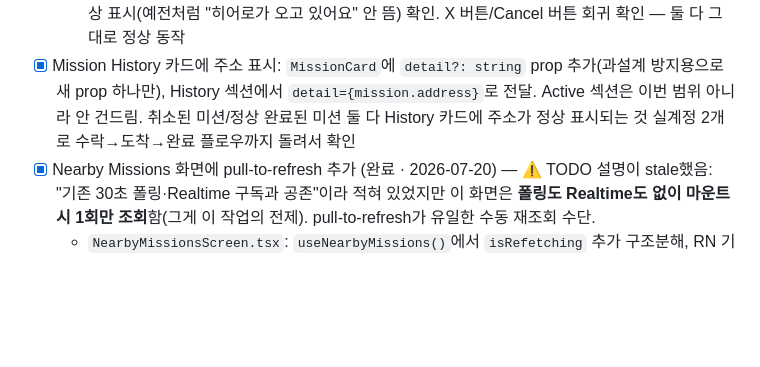
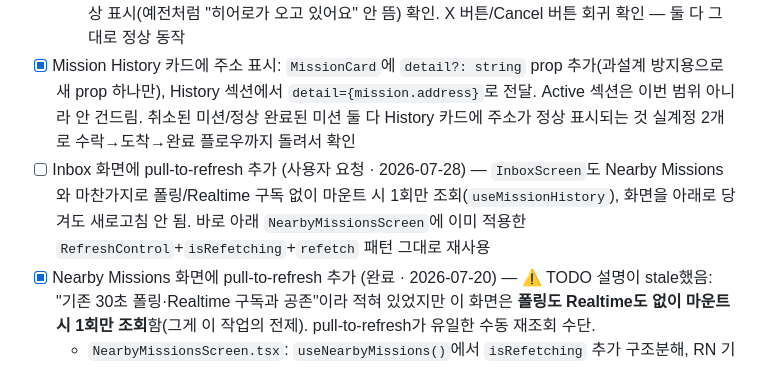
Before and after one commit to elodiekim/not-me, a Markdown page: TODO.md, the part around the change. GitHub-like rendering; blank space fills up the shorter version.

Commit message:
Add Inbox pull-to-refresh backlog item

```diff
--- a/TODO.md
+++ b/TODO.md
@@ -188,6 +188,7 @@
   - `MissionScreen.tsx`가 `cancelled` 상태를 정직하게 표시하도록 수정: 기존엔 `cancelled`를 못 다뤄서 "히어로가 오고 있어요" 같은 잘못된 문구가 뜰 수 있었음 → "Request cancelled / 요청이 취소됐어요" 안내 + 타임라인 숨김 + 버튼도 "Back to Home"으로 분기
   - 검증: `created_at`을 16분 전으로 백데이트한 미션 2건으로 각각 Mission 탭 진입/`/mission-status` 직접 진입 테스트 → 둘 다 자동으로 `cancelled` 전환 확인(REST), Mission 탭은 Active에서 빠지고 History로 이동 확인, `/mission-status`는 "This request was cancelled" 문구로 정상 표시(예전처럼 "히어로가 오고 있어요" 안 뜸) 확인. X 버튼/Cancel 버튼 회귀 확인 — 둘 다 그대로 정상 동작
 - [x] Mission History 카드에 주소 표시: `MissionCard`에 `detail?: string` prop 추가(과설계 방지용으로 새 prop 하나만), History 섹션에서 `detail={mission.address}`로 전달. Active 섹션은 이번 범위 아니라 안 건드림. 취소된 미션/정상 완료된 미션 둘 다 History 카드에 주소가 정상 표시되는 것 실계정 2개로 수락→도착→완료 플로우까지 돌려서 확인
+- [ ] Inbox 화면에 pull-to-refresh 추가 (사용자 요청 · 2026-07-28) — `InboxScreen`도 Nearby Missions와 마찬가지로 폴링/Realtime 구독 없이 마운트 시 1회만 조회(`useMissionHistory`), 화면을 아래로 당겨도 새로고침 안 됨. 바로 아래 `NearbyMissionsScreen`에 이미 적용한 `RefreshControl`+`isRefetching`+`refetch` 패턴 그대로 재사용
 - [x] Nearby Missions 화면에 pull-to-refresh 추가 (완료 · 2026-07-20) — ⚠️ TODO 설명이 stale했음: "기존 30초 폴링·Realtime 구독과 공존"이라 적혀 있었지만 이 화면은 **폴링도 Realtime도 없이 마운트 시 1회만 조회**함(그게 이 작업의 전제). pull-to-refresh가 유일한 수동 재조회 수단.
   - `NearbyMissionsScreen.tsx`: `useNearbyMissions()`에서 `isRefetching` 추가 구조분해, RN 기본 `RefreshControl` import(프로젝트 최초 도입, 새 라이브러리 없음). `refreshControl` JSX를 한 번 만들어(`refreshing={isRefetching}`, `onRefresh={refetch}`, `tintColor`/`colors`는 `COLORS.primary`) 리스트/빈 상태 두 ScrollView에 재사용
   - **빈 상태도 pull 가능하게**: 기존엔 빈 상태가 일반 `View`(스크롤 불가)라 당길 수 없었음 → `ScrollView`(`contentContainerStyle: { flexGrow: 1, justifyContent: 'center' }`로 박스는 그대로 중앙 유지)로 교체하고 동일 `refreshControl` 부착. 빈 상태일 때가 오히려 "다시 당겨 확인"하고 싶은 순간이라 반드시 포함
```
